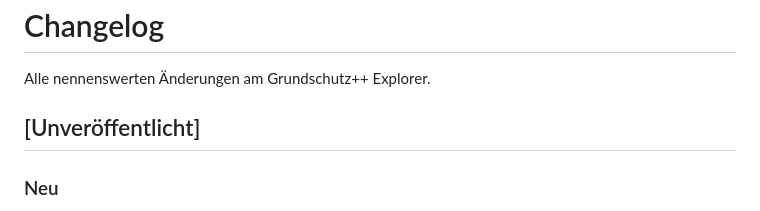
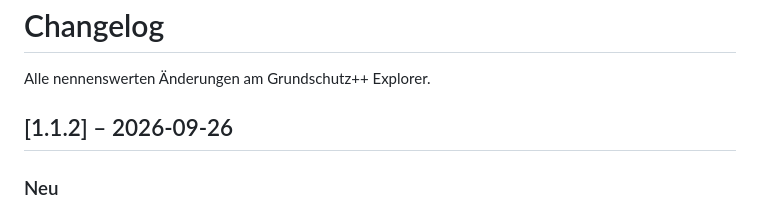
Before and after one commit to fwdotcom/grundschutz-explorer, a Markdown page: CHANGELOG.md, the part around the change. GitHub-like rendering.

```diff
--- a/CHANGELOG.md
+++ b/CHANGELOG.md
@@ -2,7 +2,7 @@
 
 Alle nennenswerten Änderungen am Grundschutz++ Explorer.
 
-## [Unveröffentlicht]
+## [1.1.2] – 2026-09-26
 
 ### Neu
 
```
Also changed, not shown: docs/handbuch/bilder/oberflaeche.png, docs/handbuch/bilder/startseite.png, 6 other files.
